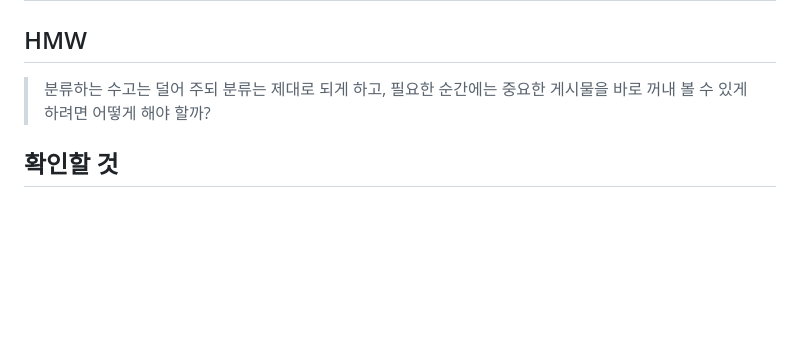
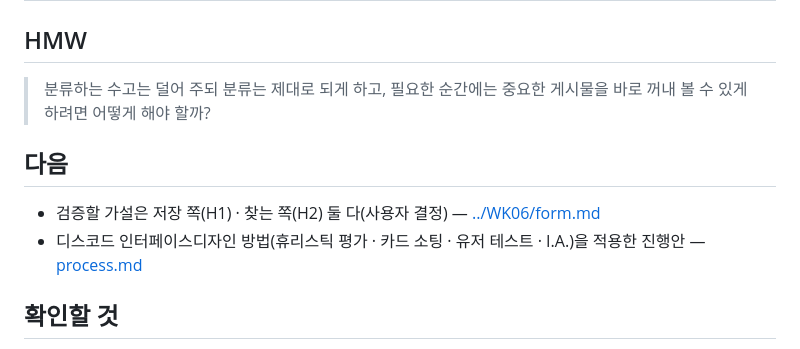
Before and after one commit to yongzu/IPS, a Markdown page: 1110/README.md, the part around the change. Drawn GitHub-style; blank space fills up the shorter version.

```diff
--- a/1110/README.md
+++ b/1110/README.md
@@ -32,6 +32,11 @@
 
 > 분류하는 수고는 덜어 주되 분류는 제대로 되게 하고, 필요한 순간에는 중요한 게시물을 바로 꺼내 볼 수 있게 하려면 어떻게 해야 할까?
 
+## 다음
+
+- 검증할 가설은 저장 쪽(H1) · 찾는 쪽(H2) 둘 다(사용자 결정) — [../WK06/form.md](../WK06/form.md)
+- 디스코드 인터페이스디자인 방법(휴리스틱 평가 · 카드 소팅 · 유저 테스트 · I.A.)을 적용한 진행안 — [process.md](./process.md)
+
 ## 확인할 것
 
 - 폴더를 미리 만드는 초기 비용은 5주차에 인터뷰어가 먼저 꺼낸 보기였고 대상자가 부정했다. 아직 대상자 스스로 말한 근거가 없다.
```
Also changed, not shown: 1110/process.md (added, +66 -0 lines), STATUS.md (+1 -1 lines).
